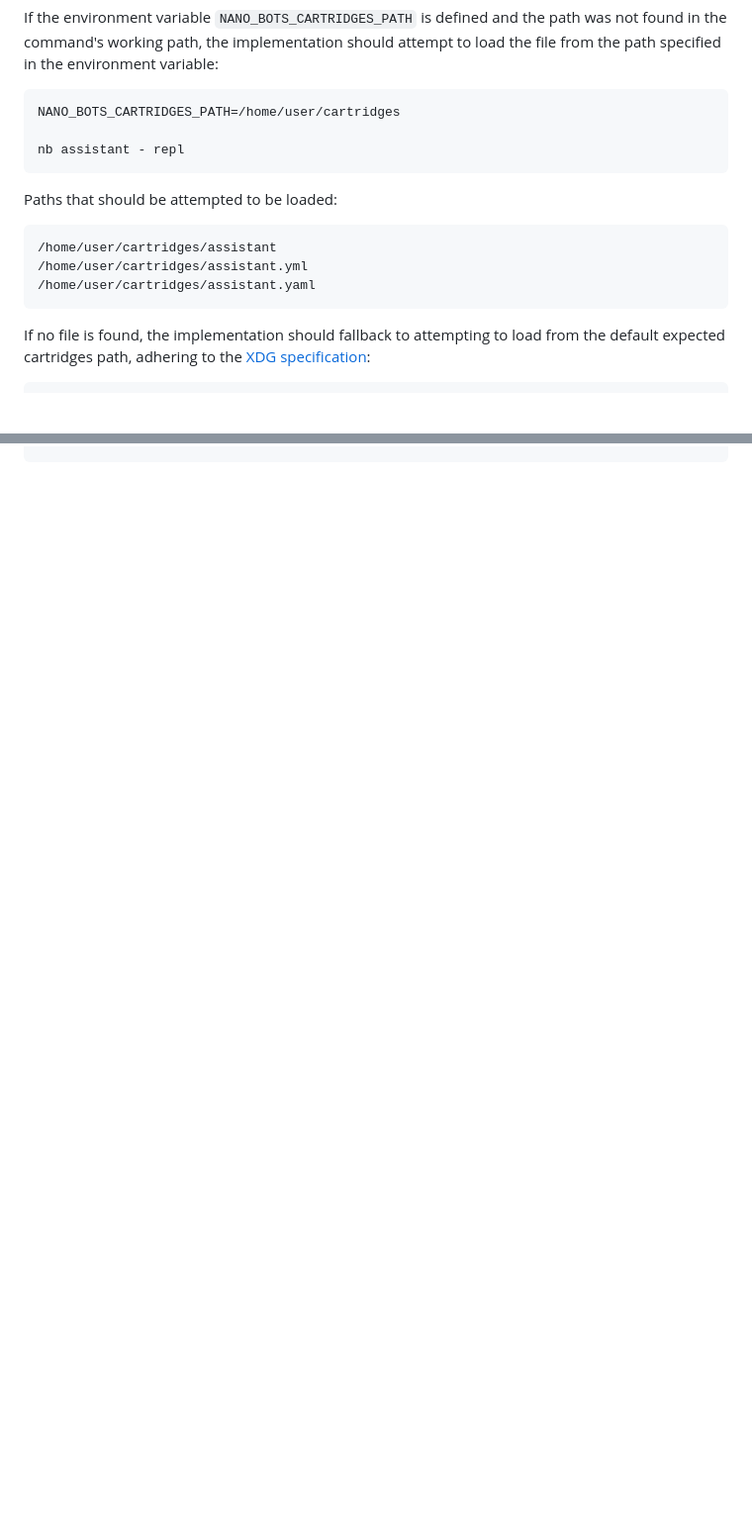
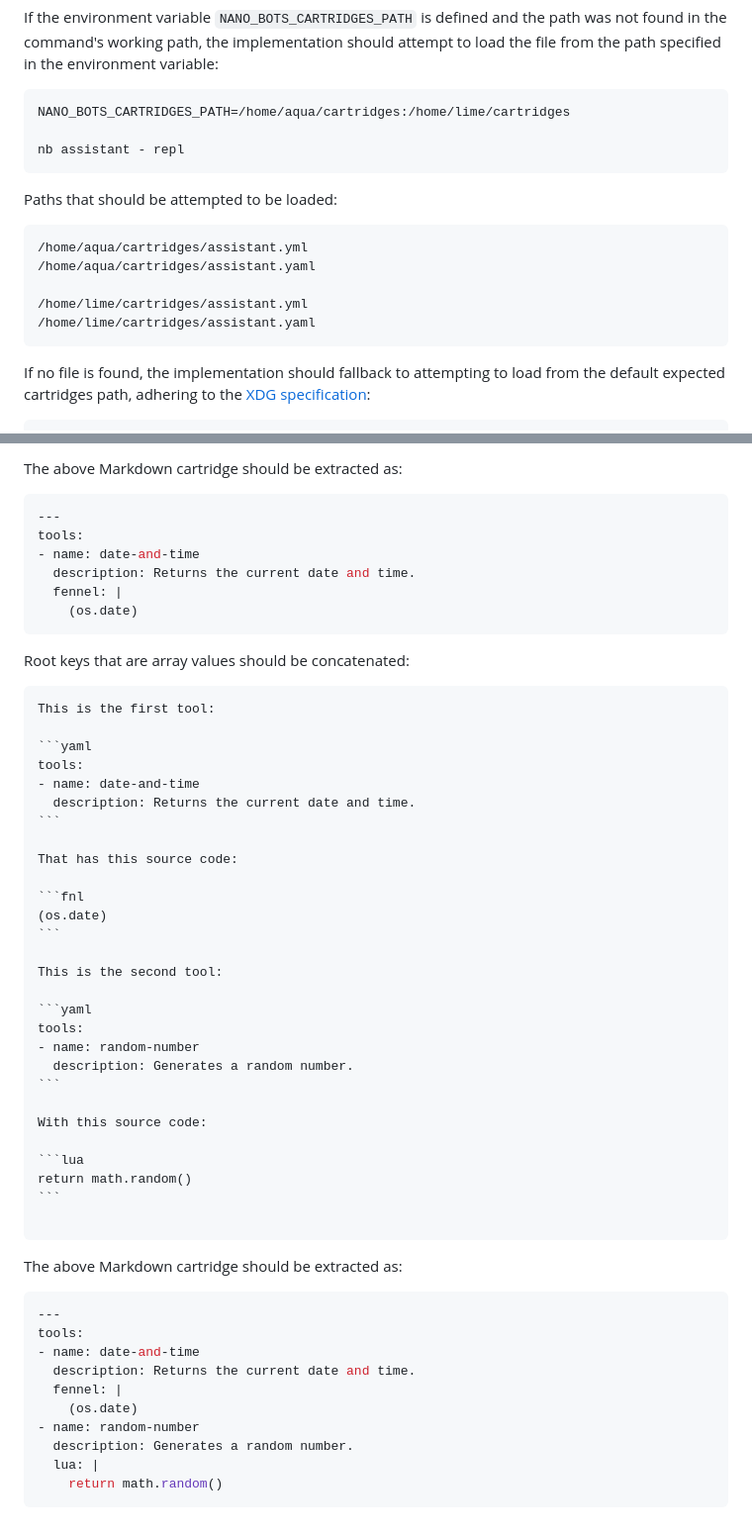
Before and after one commit to icebaker/nano-bots-spec, a Markdown page: docs/README.md, 2 parts joined by grey strips. Shown: that part at 99% size. GitHub-like rendering; blank space fills up the shorter version.

`````diff
--- a/docs/README.md
+++ b/docs/README.md
@@ -1142,18 +1142,19 @@ In this case, the implementation should attempt to load either the `assistant.ym
 If the environment variable `NANO_BOTS_CARTRIDGES_PATH` is defined and the path was not found in the command's working path, the implementation should attempt to load the file from the path specified in the environment variable:
 
 ```bash
-NANO_BOTS_CARTRIDGES_PATH=/home/user/cartridges
+NANO_BOTS_CARTRIDGES_PATH=/home/aqua/cartridges:/home/lime/cartridges
 
 nb assistant - repl
 ```
 
 Paths that should be attempted to be loaded:
 
-
-```text
-/home/user/cartridges/assistant
-/home/user/cartridges/assistant.yml
-/home/user/cartridges/assistant.yaml
+```text
+/home/aqua/cartridges/assistant.yml
+/home/aqua/cartridges/assistant.yaml
+
+/home/lime/cartridges/assistant.yml
+/home/lime/cartridges/assistant.yaml
 ```
 
 If no file is found, the implementation should fallback to attempting to load from the default expected cartridges path, adhering to the [XDG specification](https://specifications.freedesktop.org/basedir-spec/basedir-spec-latest.html):
@@ -1659,0 +1744,57 @@ clojure: |
+The above Markdown cartridge should be extracted as:
+```yaml
+---
+tools:
+- name: date-and-time
+  description: Returns the current date and time.
+  fennel: |
+    (os.date)
+```
+
+Root keys that are array values should be concatenated:
+
+````md
+This is the first tool:
+
+```yaml
+tools:
+- name: date-and-time
+  description: Returns the current date and time.
+```
+
+That has this source code:
+
+```fnl
+(os.date)
+```
+
+This is the second tool:
+
+```yaml
+tools:
+- name: random-number
+  description: Generates a random number.
+```
+
+With this source code:
+
+```lua
+return math.random()
+```
+
+````
+
+The above Markdown cartridge should be extracted as:
+
+```yaml
+---
+tools:
+- name: date-and-time
+  description: Returns the current date and time.
+  fennel: |
+    (os.date)
+- name: random-number
+  description: Generates a random number.
+  lua: |
+    return math.random()
+```
`````
Also changed, not shown: other parts of docs/README.md (+83 -0 lines).
